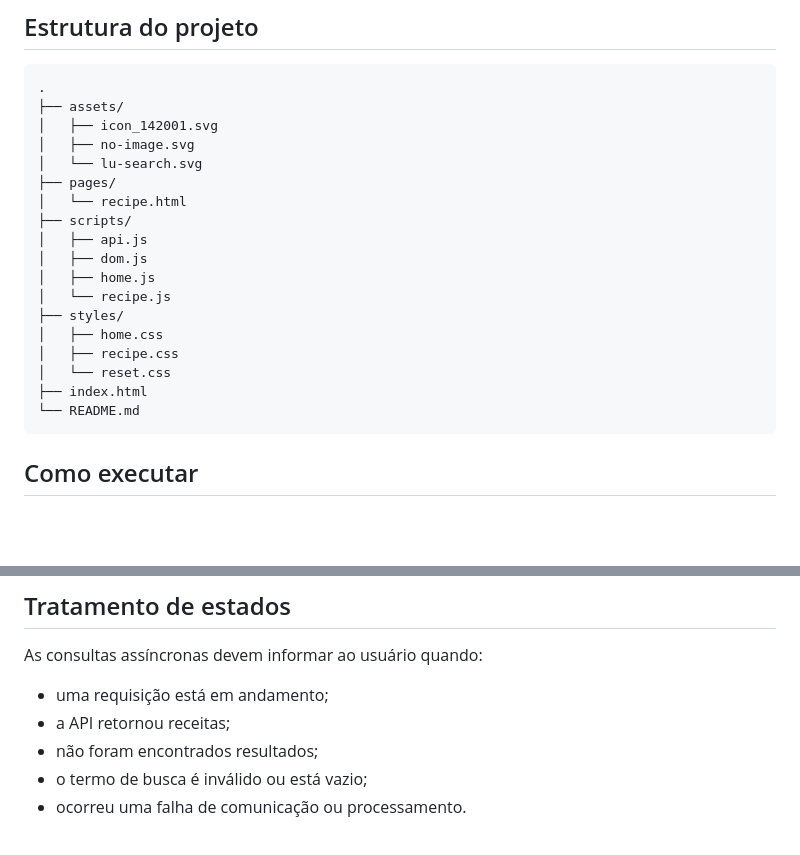
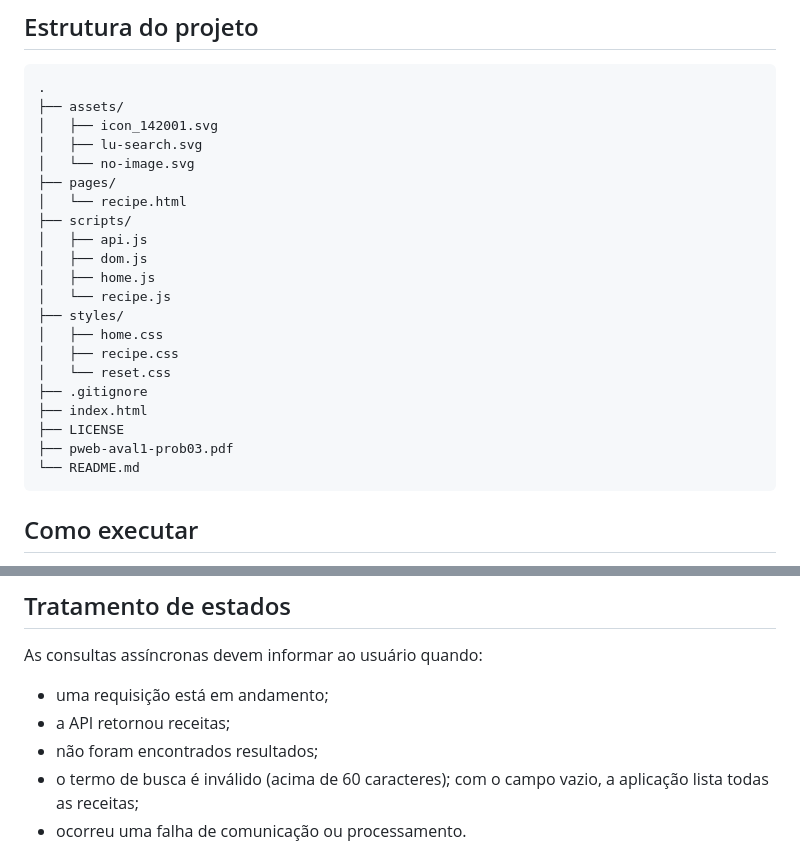
Before and after one commit to Santozz-x/pweb-aval1-prob3, a Markdown page: README.md, 2 parts joined by grey strips. Drawn GitHub-style; blank space fills up the shorter version.

Commit message:
docs: :memo: fix README search states and project structure

````diff
--- a/README.md
+++ b/README.md
@@ -74,8 +74,8 @@ Não são utilizados React, Vue, Angular, Svelte, backend próprio, banco de dad
 .
 ├── assets/
 │   ├── icon_142001.svg
-│   ├── no-image.svg
-│   └── lu-search.svg
+│   ├── lu-search.svg
+│   └── no-image.svg
 ├── pages/
 │   └── recipe.html
 ├── scripts/
@@ -87,7 +87,10 @@ Não são utilizados React, Vue, Angular, Svelte, backend próprio, banco de dad
 │   ├── home.css
 │   ├── recipe.css
 │   └── reset.css
+├── .gitignore
 ├── index.html
+├── LICENSE
+├── pweb-aval1-prob03.pdf
 └── README.md
 ```
 
@@ -110,7 +113,7 @@ As consultas assíncronas devem informar ao usuário quando:
 - uma requisição está em andamento;
 - a API retornou receitas;
 - não foram encontrados resultados;
-- o termo de busca é inválido ou está vazio;
+- o termo de busca é inválido (acima de 60 caracteres); com o campo vazio, a aplicação lista todas as receitas;
 - ocorreu uma falha de comunicação ou processamento.
 
 Campos ausentes são tratados antes da renderização para que valores como `null` e `undefined` não sejam apresentados na interface. Quando uma imagem não estiver disponível, a aplicação utiliza uma apresentação alternativa sem quebrar o cartão da receita.
````
